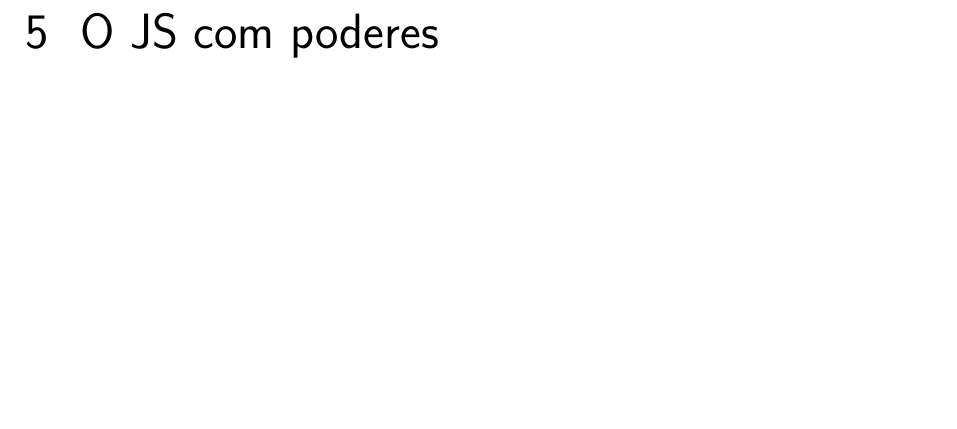
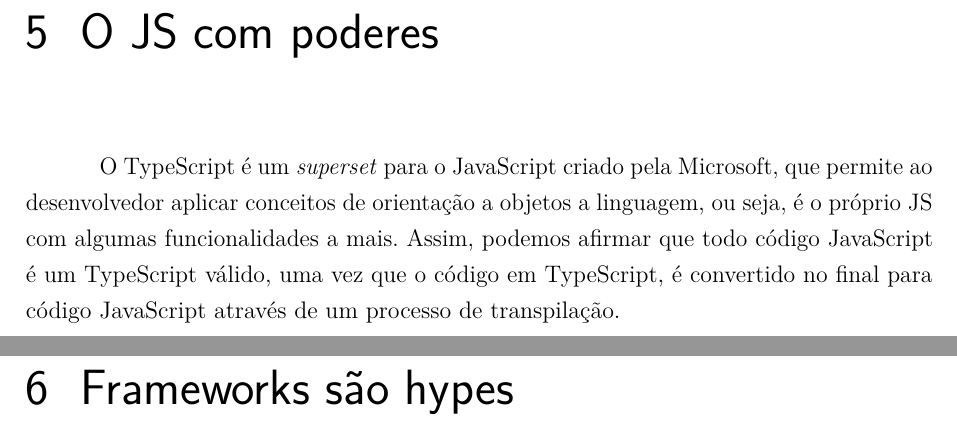
Before and after one commit to rodrigocichetto/tcc, a LaTeX thesis (documento.tex): part of page 33 of 47 before the commit and two parts of pages 33 and 37 of 49 after it, the two joined at a grey line, cut so that both start at the same text, the shorter picture padded with empty space. Compiled offline with pdfLaTeX.

Commit message:
wip typescript topic

```diff
--- a/documento.tex
+++ b/documento.tex
@@ -672,6 +675,9 @@
 % Capitulo O JS com poderes
 % ---
 \chapter{O JS com poderes}
+
+O TypeScript é um \textit{superset} para o JavaScript criado pela Microsoft, que  permite ao desenvolvedor aplicar conceitos de orientação a objetos a linguagem, ou seja, é o próprio JS com algumas funcionalidades a mais. Assim, podemos afirmar que todo código JavaScript é um TypeScript válido, uma vez que o código em TypeScript, é convertido no final para código JavaScript através de um processo de transpilação.
+
 
 
 % ---
@@ -683,47 +689,18 @@
 
 % \lipsum[2-3]
 
-% % ----------------------------------------------------------
-% % PARTE 3. Frameworks
-% % ----------------------------------------------------------
-% \part{Frameworks}
-% % ----------------------------------------------------------
-% % ---
-% % Capitulo Introdução as estruturas
-% % ---
-% \chapter{Introdução as estruturas}
+% ----------------------------------------------------------
+% PARTE 3. Frameworks, bibliotecas e tecnologias modernas
+% ----------------------------------------------------------
+\part{Frameworks, bibliotecas e tecnologias modernas}
+% ----------------------------------------------------------
+% ---
+% Capitulo A pilha
+% ---
+\chapter{Frameworks são hypes}
+% TODO Conceito em si de o que é um framework
+% TODO Passar a ideia de que o objetivo é entender como o framework funciona pois ele apenas é um conjunto de código js que alguém desenvolveu e que foi criado para facilitar o desenvolvimento (para não reiventarmos a roda).
 
-% % ---
-% % Capitulo jQuery
-% % ---
-% \chapter{jQuery}
-
-% % ---
-% % Capitulo React
-% % ---
-% \chapter{React}
-
-% % ---
-% % Capitulo Angular
-% % ---
-% \chapter{Angular}
-
-% % ---
-% % Capitulo Node.js
-% % ---
-% \chapter{Node.js}
-
-% % ---
-% % Capitulo Vue.js
-% % ---
-% \chapter{Vue.js}
-
-
-% ----------------------------------------------------------
-% PARTE 4. Frameworks, bibliotecas e tecnologias
-% ----------------------------------------------------------
-\part{Frameworks, bibliotecas e tecnologias}
-% ----------------------------------------------------------
 % ---
 % Capitulo A pilha
 % ---
```
Also changed, not shown: documento.tex (3 more changed lines).
